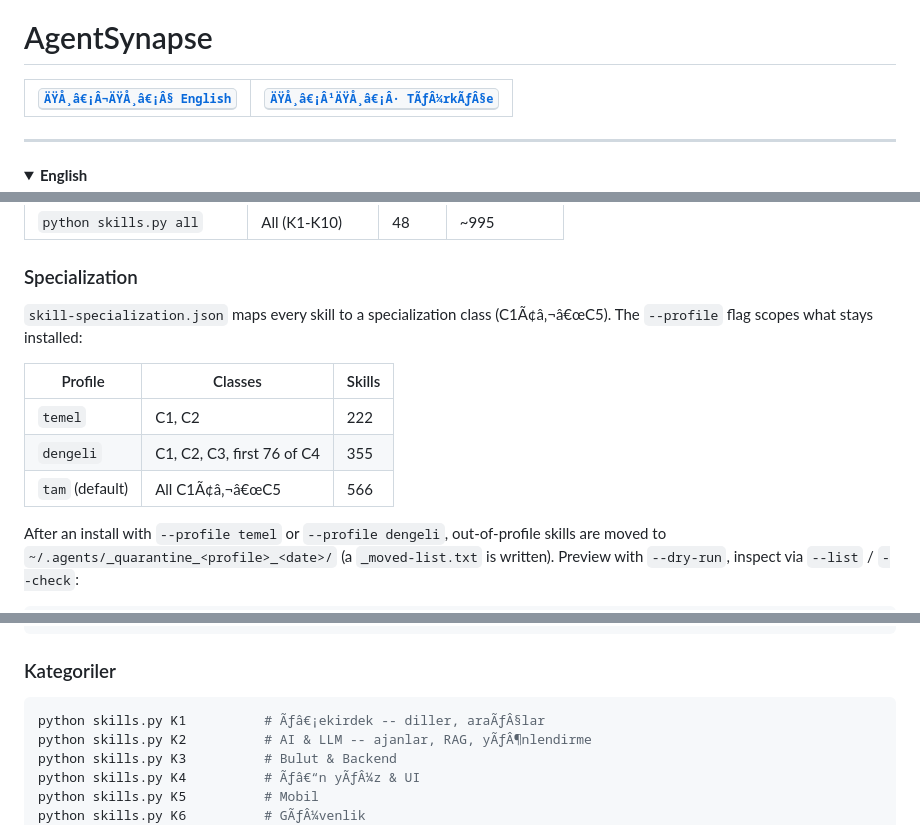
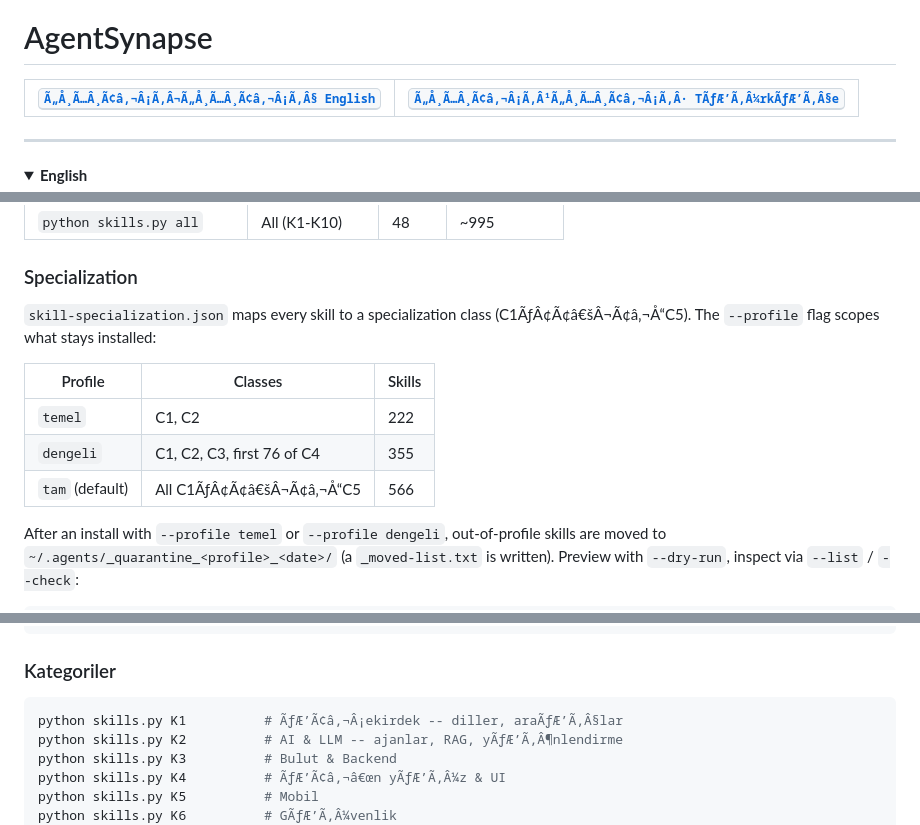
Before and after one commit to bayraktarozcan/AgentSynapse, a Markdown page: README.md, 3 parts joined by grey strips. Rendered like a GitHub page.

````diff
--- a/README.md
+++ b/README.md
@@ -1,6 +1,6 @@
 # AgentSynapse
 
-| <kbd>[ÄŸÅ¸â€¡Â¬ÄŸÅ¸â€¡Â§ **English**](#en)</kbd> | <kbd>[ÄŸÅ¸â€¡Â¹ÄŸÅ¸â€¡Â· **TÃƒÂ¼rkÃƒÂ§e**](#tr)</kbd> |
+| <kbd>[Ã„Å¸Ã…Â¸Ã¢â‚¬Â¡Ã‚Â¬Ã„Å¸Ã…Â¸Ã¢â‚¬Â¡Ã‚Â§ **English**](#en)</kbd> | <kbd>[Ã„Å¸Ã…Â¸Ã¢â‚¬Â¡Ã‚Â¹Ã„Å¸Ã…Â¸Ã¢â‚¬Â¡Ã‚Â· **TÃƒÆ’Ã‚Â¼rkÃƒÆ’Ã‚Â§e**](#tr)</kbd> |
 |---|---|
 
 ---
@@ -82,13 +82,13 @@ Skills land in `~/.agents/skills/<name>/SKILL.md` -- auto-discovered by Claude C
 
 ### Specialization
 
-`skill-specialization.json` maps every skill to a specialization class (C1Ã¢â‚¬â€œC5). The `--profile` flag scopes what stays installed:
+`skill-specialization.json` maps every skill to a specialization class (C1ÃƒÂ¢Ã¢â€šÂ¬Ã¢â‚¬Å“C5). The `--profile` flag scopes what stays installed:
 
 | Profile | Classes | Skills |
 |---------|---------|--------|
 | `temel` | C1, C2 | 222 |
 | `dengeli` | C1, C2, C3, first 76 of C4 | 355 |
-| `tam` (default) | All C1Ã¢â‚¬â€œC5 | 566 |
+| `tam` (default) | All C1ÃƒÂ¢Ã¢â€šÂ¬Ã¢â‚¬Å“C5 | 566 |
 
 After an install with `--profile temel` or `--profile dengeli`, out-of-profile skills are moved to `~/.agents/_quarantine_<profile>_<date>/` (a `_moved-list.txt` is written). Preview with `--dry-run`, inspect via `--list` / `--check`:
 
@@ -349,10 +349,10 @@ python skills.py --list --profile temel       # profil haritasÃ„Â±
 ### Kategoriler
 
 ```bash
-python skills.py K1          # Ãƒâ€¡ekirdek -- diller, araÃƒÂ§lar
-python skills.py K2          # AI & LLM -- ajanlar, RAG, yÃƒÂ¶nlendirme
+python skills.py K1          # ÃƒÆ’Ã¢â‚¬Â¡ekirdek -- diller, araÃƒÆ’Ã‚Â§lar
+python skills.py K2          # AI & LLM -- ajanlar, RAG, yÃƒÆ’Ã‚Â¶nlendirme
 python skills.py K3          # Bulut & Backend
-python skills.py K4          # Ãƒâ€“n yÃƒÂ¼z & UI
+python skills.py K4          # ÃƒÆ’Ã¢â‚¬â€œn yÃƒÆ’Ã‚Â¼z & UI
 python skills.py K5          # Mobil
-python skills.py K6          # GÃƒÂ¼venlik
+python skills.py K6          # GÃƒÆ’Ã‚Â¼venlik
 python skills.py K7          # Test
````
Also changed, not shown: other parts of README.md (+101 -101 lines).
